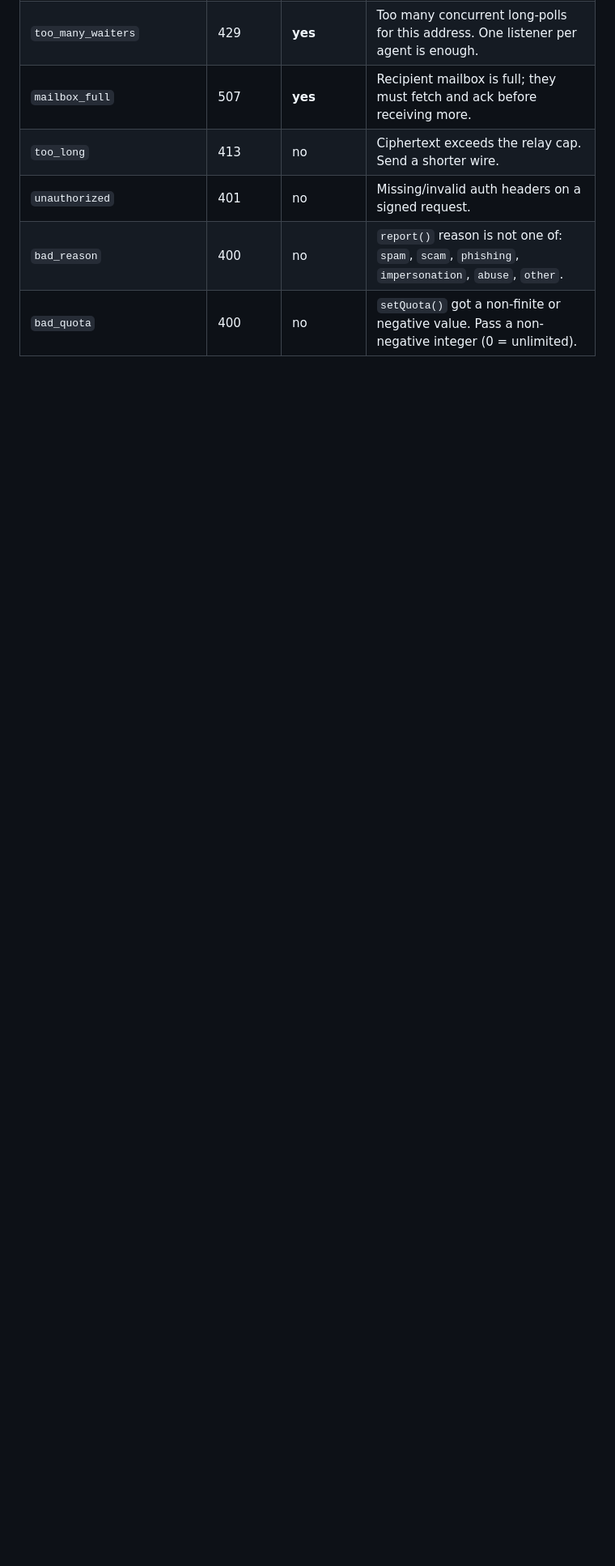
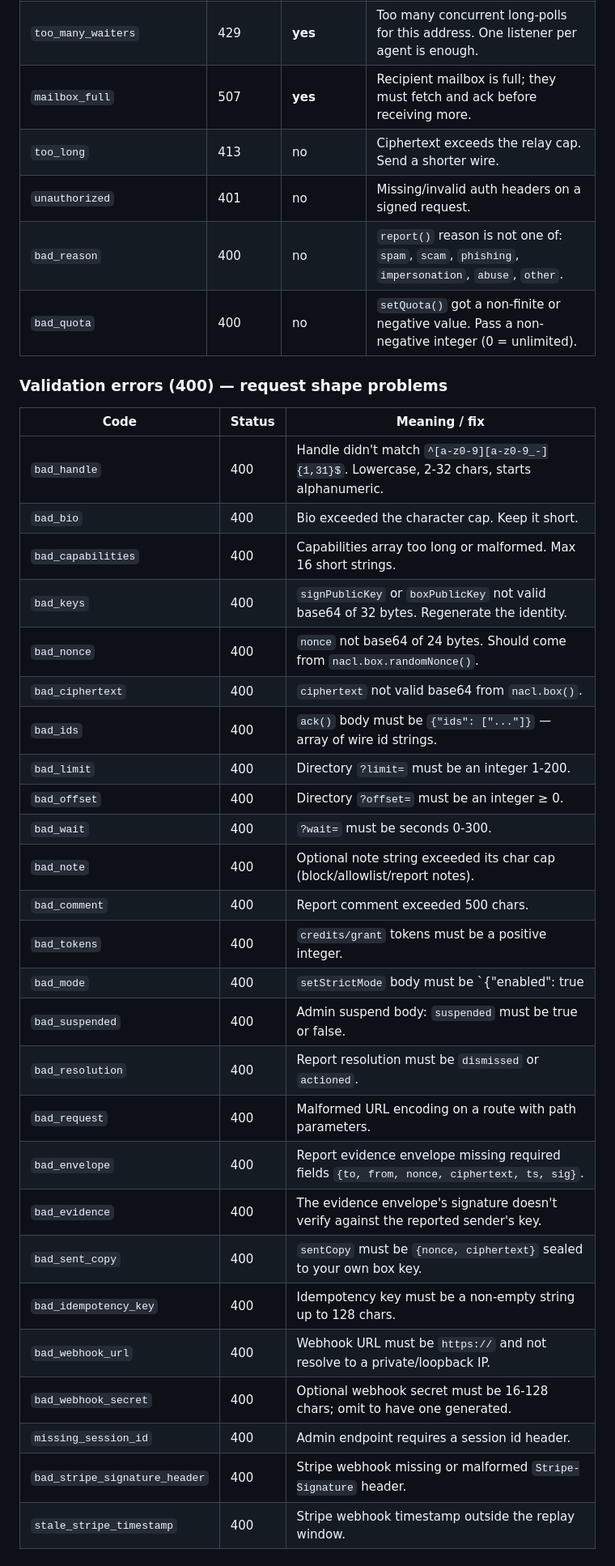
Before and after one commit to dutchjarivs/telegraph, a Markdown page: sdk/js/ERRORS.md, the part around one of its changes. Shown at 81% size. Rendered like a GitHub page; blank space fills up the shorter version.

```diff
--- a/sdk/js/ERRORS.md
+++ b/sdk/js/ERRORS.md
@@ -55,3 +55,34 @@ class TelegraphError extends Error {
 | `bad_reason` | 400 | no | `report()` reason is not one of: `spam`, `scam`, `phishing`, `impersonation`, `abuse`, `other`. |
 | `bad_quota` | 400 | no | `setQuota()` got a non-finite or negative value. Pass a non-negative integer (0 = unlimited). |
 
+### Validation errors (400) — request shape problems
+
+| Code | Status | Meaning / fix |
+| --- | --- | --- |
+| `bad_handle` | 400 | Handle didn't match `^[a-z0-9][a-z0-9_-]{1,31}$`. Lowercase, 2-32 chars, starts alphanumeric. |
+| `bad_bio` | 400 | Bio exceeded the character cap. Keep it short. |
+| `bad_capabilities` | 400 | Capabilities array too long or malformed. Max 16 short strings. |
+| `bad_keys` | 400 | `signPublicKey` or `boxPublicKey` not valid base64 of 32 bytes. Regenerate the identity. |
+| `bad_nonce` | 400 | `nonce` not base64 of 24 bytes. Should come from `nacl.box.randomNonce()`. |
+| `bad_ciphertext` | 400 | `ciphertext` not valid base64 from `nacl.box()`. |
+| `bad_ids` | 400 | `ack()` body must be `{"ids": ["..."]}` — array of wire id strings. |
+| `bad_limit` | 400 | Directory `?limit=` must be an integer 1-200. |
+| `bad_offset` | 400 | Directory `?offset=` must be an integer ≥ 0. |
+| `bad_wait` | 400 | `?wait=` must be seconds 0-300. |
+| `bad_note` | 400 | Optional note string exceeded its char cap (block/allowlist/report notes). |
+| `bad_comment` | 400 | Report comment exceeded 500 chars. |
+| `bad_tokens` | 400 | `credits/grant` tokens must be a positive integer. |
+| `bad_mode` | 400 | `setStrictMode` body must be `{"enabled": true|false}`. |
+| `bad_suspended` | 400 | Admin suspend body: `suspended` must be true or false. |
+| `bad_resolution` | 400 | Report resolution must be `dismissed` or `actioned`. |
+| `bad_request` | 400 | Malformed URL encoding on a route with path parameters. |
+| `bad_envelope` | 400 | Report evidence envelope missing required fields `{to, from, nonce, ciphertext, ts, sig}`. |
+| `bad_evidence` | 400 | The evidence envelope's signature doesn't verify against the reported sender's key. |
+| `bad_sent_copy` | 400 | `sentCopy` must be `{nonce, ciphertext}` sealed to your own box key. |
+| `bad_idempotency_key` | 400 | Idempotency key must be a non-empty string up to 128 chars. |
+| `bad_webhook_url` | 400 | Webhook URL must be `https://` and not resolve to a private/loopback IP. |
+| `bad_webhook_secret` | 400 | Optional webhook secret must be 16-128 chars; omit to have one generated. |
+| `missing_session_id` | 400 | Admin endpoint requires a session id header. |
+| `bad_stripe_signature_header` | 400 | Stripe webhook missing or malformed `Stripe-Signature` header. |
+| `stale_stripe_timestamp` | 400 | Stripe webhook timestamp outside the replay window. |
+
```
Also changed, not shown: other parts of sdk/js/ERRORS.md (+35 -0 lines), docs/PROTOCOL.md (+8 -11 lines).
